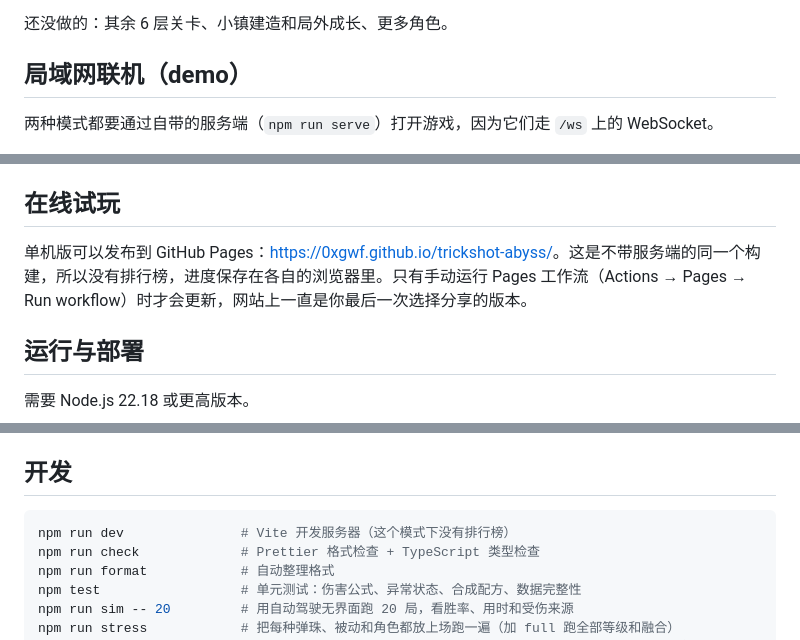
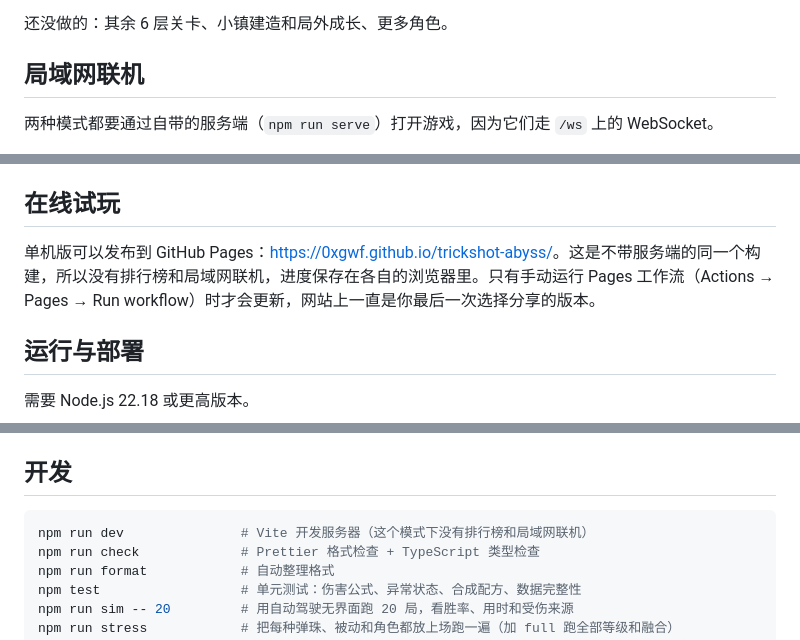
Before and after one commit to 0xgwf/trickshot-abyss, a Markdown page: README.zh-CN.md, 3 parts joined by grey strips. GitHub-like rendering.

````diff
--- a/README.zh-CN.md
+++ b/README.zh-CN.md
@@ -40,7 +40,7 @@
 
 还没做的：其余 6 层关卡、小镇建造和局外成长、更多角色。
 
-## 局域网联机（demo）
+## 局域网联机
 
 两种模式都要通过自带的服务端（`npm run serve`）打开游戏，因为它们走 `/ws` 上的 WebSocket。
 
@@ -51,7 +51,7 @@
 
 ## 在线试玩
 
-单机版可以发布到 GitHub Pages：<https://0xgwf.github.io/trickshot-abyss/>。这是不带服务端的同一个构建，所以没有排行榜，进度保存在各自的浏览器里。只有手动运行 Pages 工作流（Actions → Pages → Run workflow）时才会更新，网站上一直是你最后一次选择分享的版本。
+单机版可以发布到 GitHub Pages：<https://0xgwf.github.io/trickshot-abyss/>。这是不带服务端的同一个构建，所以没有排行榜和局域网联机，进度保存在各自的浏览器里。只有手动运行 Pages 工作流（Actions → Pages → Run workflow）时才会更新，网站上一直是你最后一次选择分享的版本。
 
 ## 运行与部署
 
@@ -75,7 +75,7 @@ kill $(pgrep -f '^node server.mjs$')   # 停止
 ## 开发
 
 ```bash
-npm run dev               # Vite 开发服务器（这个模式下没有排行榜）
+npm run dev               # Vite 开发服务器（这个模式下没有排行榜和局域网联机）
 npm run check             # Prettier 格式检查 + TypeScript 类型检查
 npm run format            # 自动整理格式
 npm test                  # 单元测试：伤害公式、异常状态、合成配方、数据完整性
````
Also changed, not shown: README.md (+3 -3 lines).
